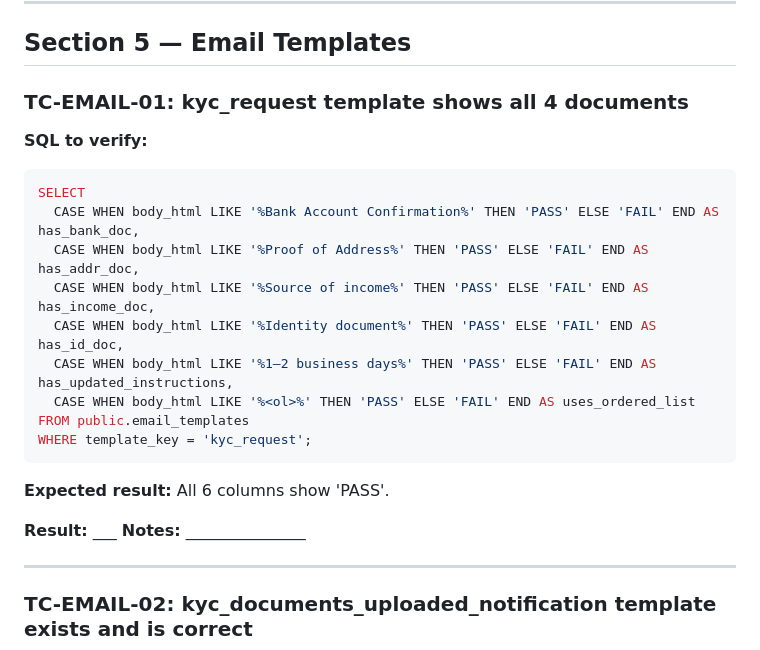
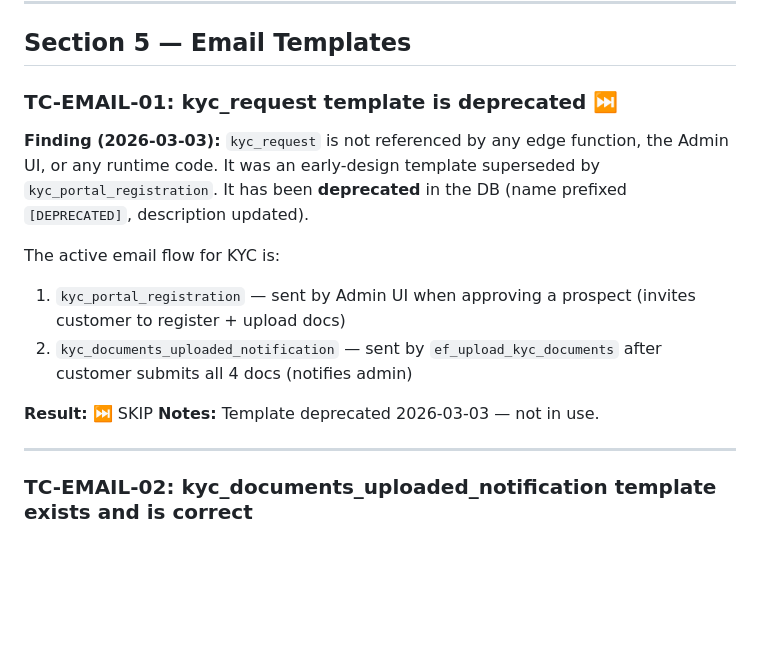
Before and after one commit to davingaier/bitwealth-lth-pvr, a Markdown page: docs/KYC_Extended_Upload_Test_Cases.md, the part around the change. Rendered like a GitHub page; blank space fills up the shorter version.

Commit message:
updated test cases

````diff
--- a/docs/KYC_Extended_Upload_Test_Cases.md
+++ b/docs/KYC_Extended_Upload_Test_Cases.md
@@ -465,24 +465,15 @@ WHERE customer_id = <test_customer_id>;
 
 ## Section 5 — Email Templates
 
-### TC-EMAIL-01: kyc_request template shows all 4 documents
+### TC-EMAIL-01: kyc_request template is deprecated ⏭
 
-**SQL to verify:**
-```sql
-SELECT
-  CASE WHEN body_html LIKE '%Bank Account Confirmation%' THEN 'PASS' ELSE 'FAIL' END AS has_bank_doc,
-  CASE WHEN body_html LIKE '%Proof of Address%' THEN 'PASS' ELSE 'FAIL' END AS has_addr_doc,
-  CASE WHEN body_html LIKE '%Source of income%' THEN 'PASS' ELSE 'FAIL' END AS has_income_doc,
-  CASE WHEN body_html LIKE '%Identity document%' THEN 'PASS' ELSE 'FAIL' END AS has_id_doc,
-  CASE WHEN body_html LIKE '%1–2 business days%' THEN 'PASS' ELSE 'FAIL' END AS has_updated_instructions,
-  CASE WHEN body_html LIKE '%<ol>%' THEN 'PASS' ELSE 'FAIL' END AS uses_ordered_list
-FROM public.email_templates
-WHERE template_key = 'kyc_request';
-```
+**Finding (2026-03-03):** `kyc_request` is not referenced by any edge function, the Admin UI, or any runtime code. It was an early-design template superseded by `kyc_portal_registration`. It has been **deprecated** in the DB (name prefixed `[DEPRECATED]`, description updated).
 
-**Expected result:** All 6 columns show 'PASS'.
+The active email flow for KYC is:
+1. `kyc_portal_registration` — sent by Admin UI when approving a prospect (invites customer to register + upload docs)
+2. `kyc_documents_uploaded_notification` — sent by `ef_upload_kyc_documents` after customer submits all 4 docs (notifies admin)
 
-**Result:** ___  **Notes:** _______________
+**Result:** ⏭ SKIP  **Notes:** Template deprecated 2026-03-03 — not in use.
 
 ---
 
````
